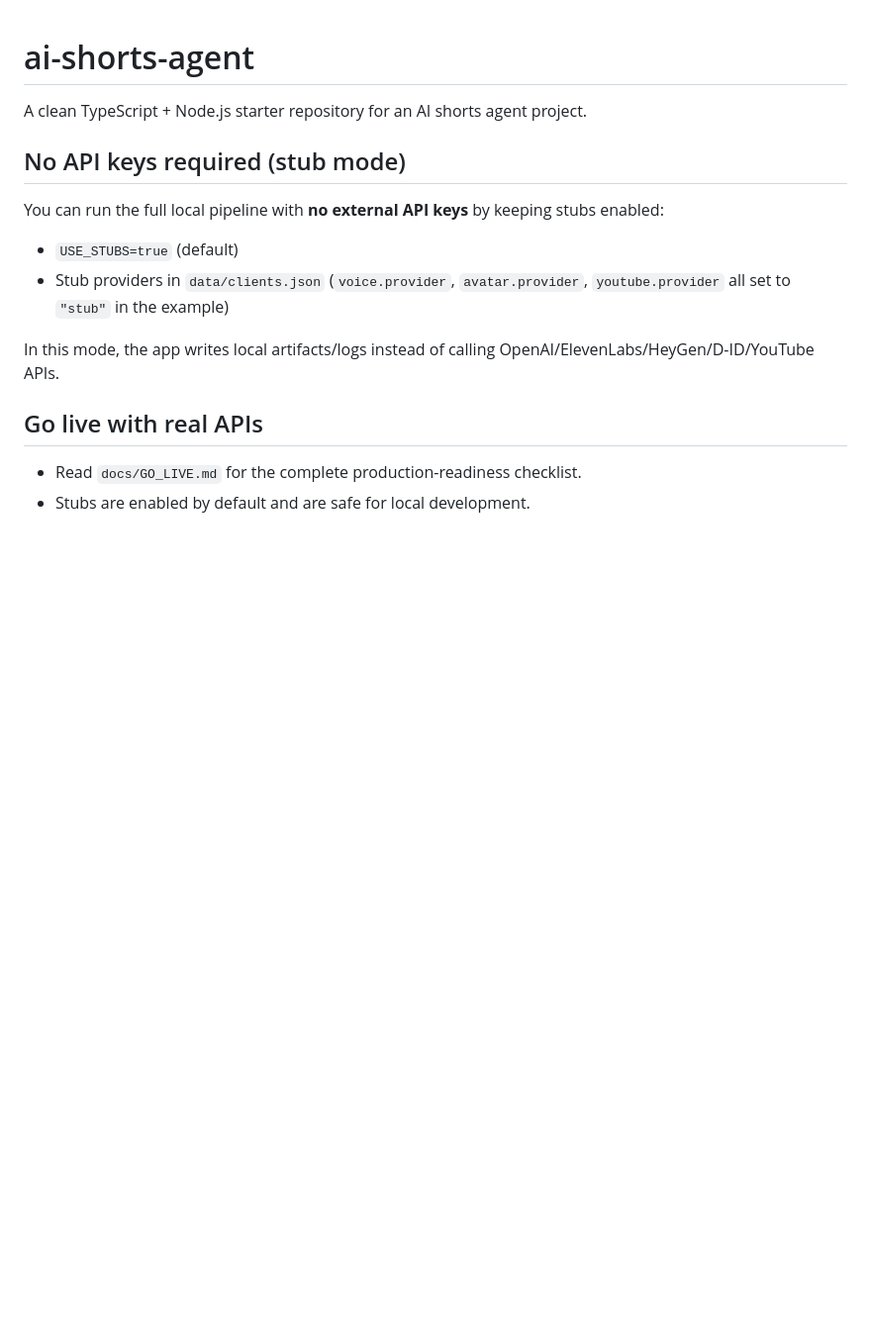
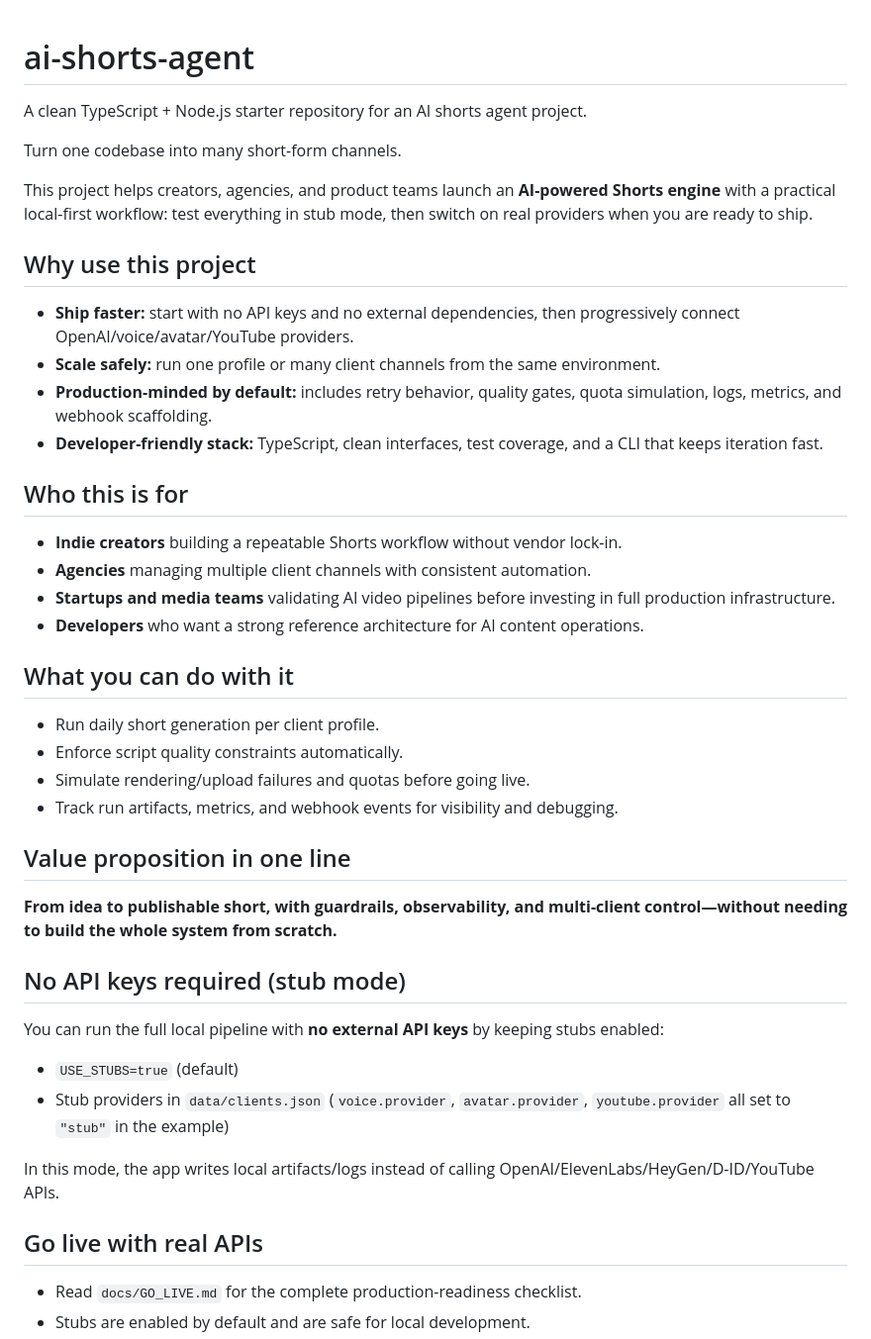
Before and after one commit to PaulJMaddison/ai-shorts-agent, a Markdown page: README.md, the part around the change. Shown at 99% size. GitHub-like rendering; blank space fills up the shorter version.

Commit message:
docs: add marketing-focused README positioning

```diff
--- a/README.md
+++ b/README.md
@@ -1,6 +1,35 @@
 # ai-shorts-agent
 
 A clean TypeScript + Node.js starter repository for an AI shorts agent project.
+
+Turn one codebase into many short-form channels.
+
+This project helps creators, agencies, and product teams launch an **AI-powered Shorts engine** with a practical local-first workflow: test everything in stub mode, then switch on real providers when you are ready to ship.
+
+## Why use this project
+
+- **Ship faster:** start with no API keys and no external dependencies, then progressively connect OpenAI/voice/avatar/YouTube providers.
+- **Scale safely:** run one profile or many client channels from the same environment.
+- **Production-minded by default:** includes retry behavior, quality gates, quota simulation, logs, metrics, and webhook scaffolding.
+- **Developer-friendly stack:** TypeScript, clean interfaces, test coverage, and a CLI that keeps iteration fast.
+
+## Who this is for
+
+- **Indie creators** building a repeatable Shorts workflow without vendor lock-in.
+- **Agencies** managing multiple client channels with consistent automation.
+- **Startups and media teams** validating AI video pipelines before investing in full production infrastructure.
+- **Developers** who want a strong reference architecture for AI content operations.
+
+## What you can do with it
+
+- Run daily short generation per client profile.
+- Enforce script quality constraints automatically.
+- Simulate rendering/upload failures and quotas before going live.
+- Track run artifacts, metrics, and webhook events for visibility and debugging.
+
+## Value proposition in one line
+
+**From idea to publishable short, with guardrails, observability, and multi-client control—without needing to build the whole system from scratch.**
 
 ## No API keys required (stub mode)
 
```
